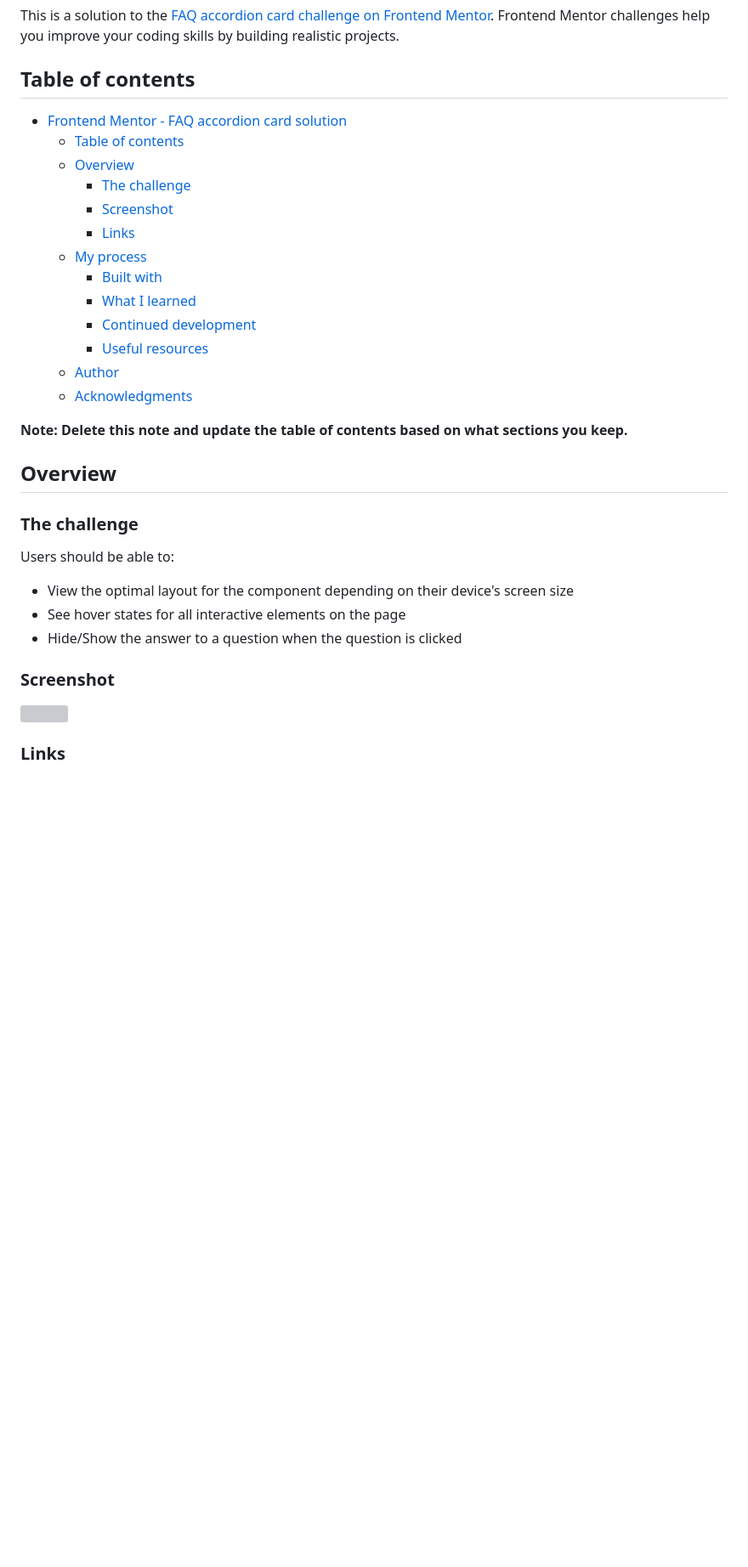
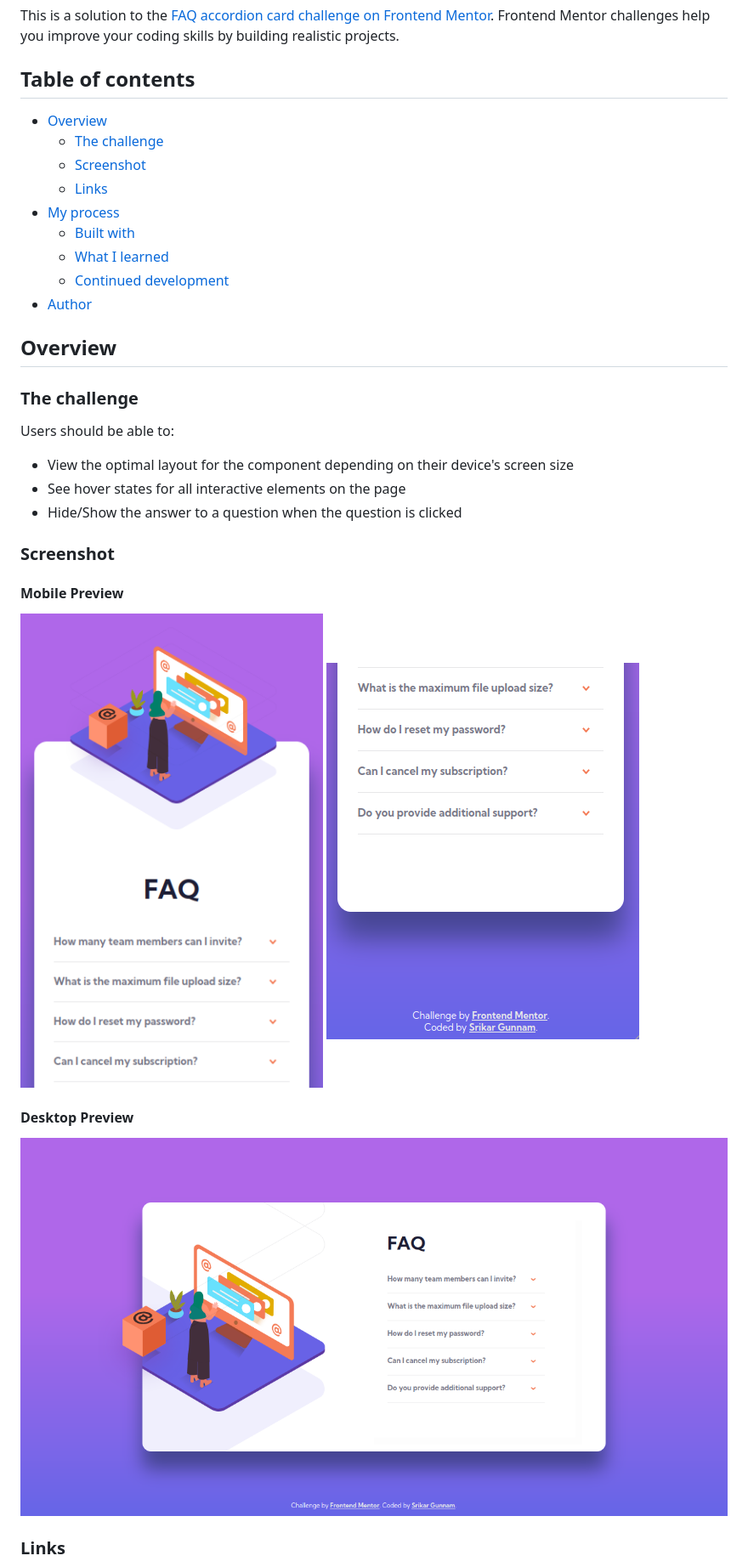
Before and after one commit to srikargunnam/frontendmentor-faq-accordion-card-main, a Markdown page: README.md, the part around the change printed below. Shown: that part at 85% size. Drawn GitHub-style; pictures changed too: design/my-solution-desktop-preview.png (added), design/my-solution-mobile-preview1.png (added), design/my-solution-mobile-preview2.png (added); blank space fills up the shorter version; grey boxes are pictures that could not be loaded.

Commit message:
clean up code and update README.md

```diff
--- a/README.md
+++ b/README.md
@@ -4,8 +4,6 @@ This is a solution to the [FAQ accordion card challenge on Frontend Mentor](http
 
 ## Table of contents
 
-- [Frontend Mentor - FAQ accordion card solution](#frontend-mentor---faq-accordion-card-solution)
-  - [Table of contents](#table-of-contents)
   - [Overview](#overview)
     - [The challenge](#the-challenge)
     - [Screenshot](#screenshot)
@@ -14,11 +12,7 @@ This is a solution to the [FAQ accordion card challenge on Frontend Mentor](http
     - [Built with](#built-with)
     - [What I learned](#what-i-learned)
     - [Continued development](#continued-development)
-    - [Useful resources](#useful-resources)
   - [Author](#author)
-  - [Acknowledgments](#acknowledgments)
-
-**Note: Delete this note and update the table of contents based on what sections you keep.**
 
 ## Overview
 
@@ -32,7 +26,13 @@ Users should be able to:
 
 ### Screenshot
 
-![](./screenshot.jpg)
+#### Mobile Preview
+
+ ![](design/my-solution-mobile-preview1.png) ![](design/my-solution-mobile-preview2.png)
+
+#### Desktop Preview
+
+  ![](design/my-solution-desktop-preview.png)
 
 ### Links
 
```
Also changed, not shown: other parts of README.md (+10 -50 lines), 4 other files.
